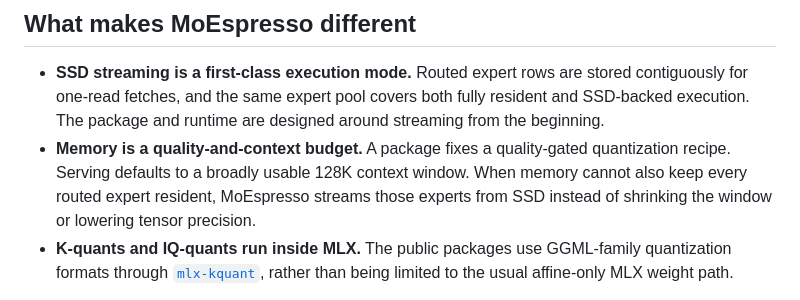
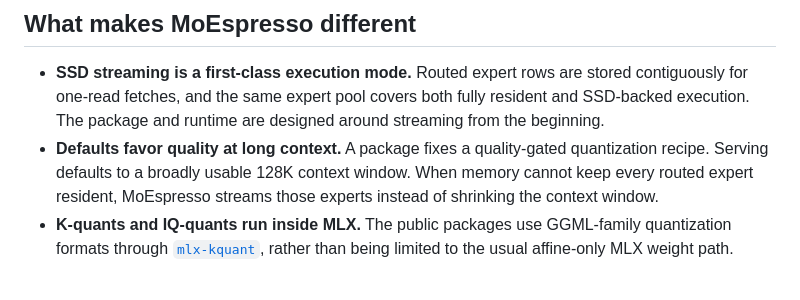
Before and after one commit to steadfastgaze/MoEspresso, a Markdown page: README.md, the part around the change. Rendered like a GitHub page.

Commit message:
minor README rephrase

```diff
--- a/README.md
+++ b/README.md
@@ -16,11 +16,10 @@ contracts, and measured behavior.
   stored contiguously for one-read fetches, and the same expert pool covers
   both fully resident and SSD-backed execution. The package and runtime are
   designed around streaming from the beginning.
-- **Memory is a quality-and-context budget.** A package fixes a quality-gated
+- **Defaults favor quality at long context.** A package fixes a quality-gated
   quantization recipe. Serving defaults to a broadly usable 128K context
-  window. When memory cannot also keep every routed expert resident,
-  MoEspresso streams those experts from SSD instead of shrinking the window or
-  lowering tensor precision.
+  window. When memory cannot keep every routed expert resident,
+  MoEspresso streams those experts instead of shrinking the context window.
 - **K-quants and IQ-quants run inside MLX.** The public packages use
   GGML-family quantization formats through [`mlx-kquant`](#mlx-kquant-acknowledgement),
   rather than being limited to the usual affine-only MLX weight path.
```
